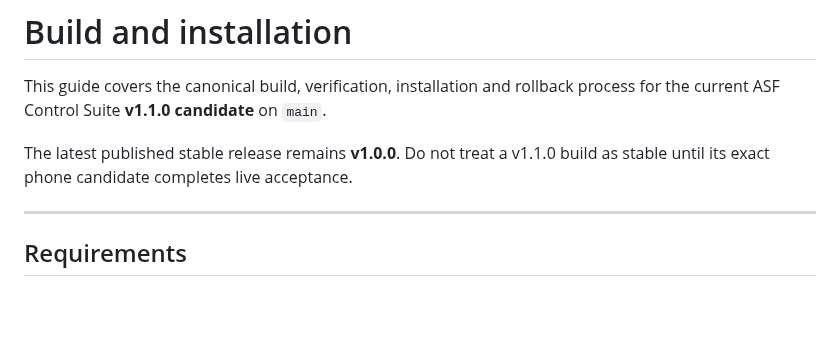
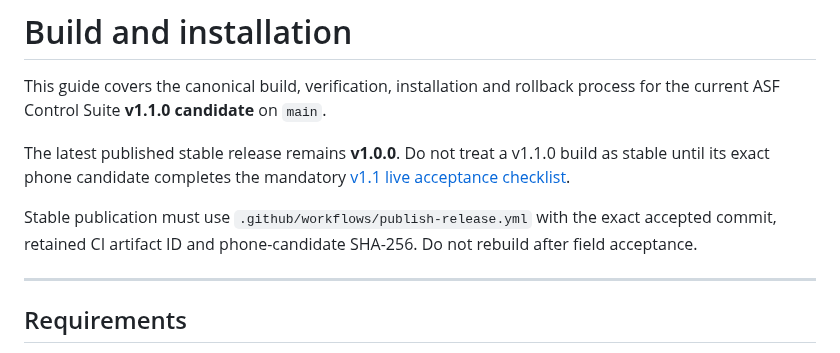
Before and after one commit to M0npet/asf-control-suite, a Markdown page: docs/installation/manual.md, the part around the change. Rendered like a GitHub page; blank space fills up the shorter version.

Commit message:
docs: connect install guide to live release gate

```diff
--- a/docs/installation/manual.md
+++ b/docs/installation/manual.md
@@ -2,7 +2,9 @@
 
 This guide covers the canonical build, verification, installation and rollback process for the current ASF Control Suite **v1.1.0 candidate** on `main`.
 
-The latest published stable release remains **v1.0.0**. Do not treat a v1.1.0 build as stable until its exact phone candidate completes live acceptance.
+The latest published stable release remains **v1.0.0**. Do not treat a v1.1.0 build as stable until its exact phone candidate completes the mandatory [v1.1 live acceptance checklist](../V1_1_LIVE_ACCEPTANCE.md).
+
+Stable publication must use `.github/workflows/publish-release.yml` with the exact accepted commit, retained CI artifact ID and phone-candidate SHA-256. Do not rebuild after field acceptance.
 
 ---
 
```
